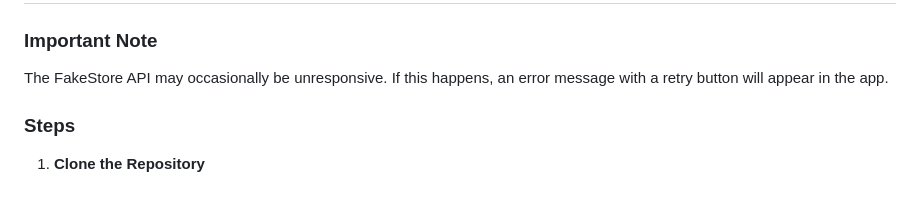
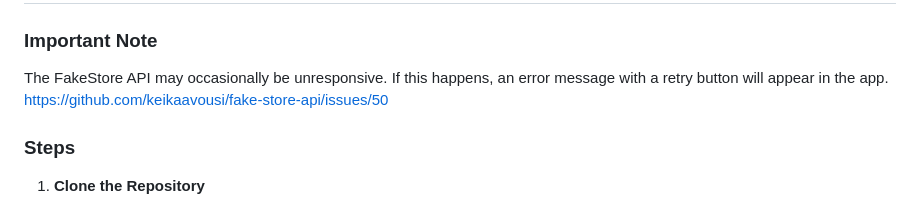
Before and after one commit to Delthoid/flutter_skill_test_patch, a Markdown page: README.md, the part around the change. Drawn GitHub-style.

```diff
--- a/README.md
+++ b/README.md
@@ -19,6 +19,7 @@ This project was built with **Flutter 3.27.1** and **Dart 3.6.0**.
 
 ### Important Note
 The FakeStore API may occasionally be unresponsive. If this happens, an error message with a retry button will appear in the app.
+https://github.com/keikaavousi/fake-store-api/issues/50
 
 ### Steps
 
```
